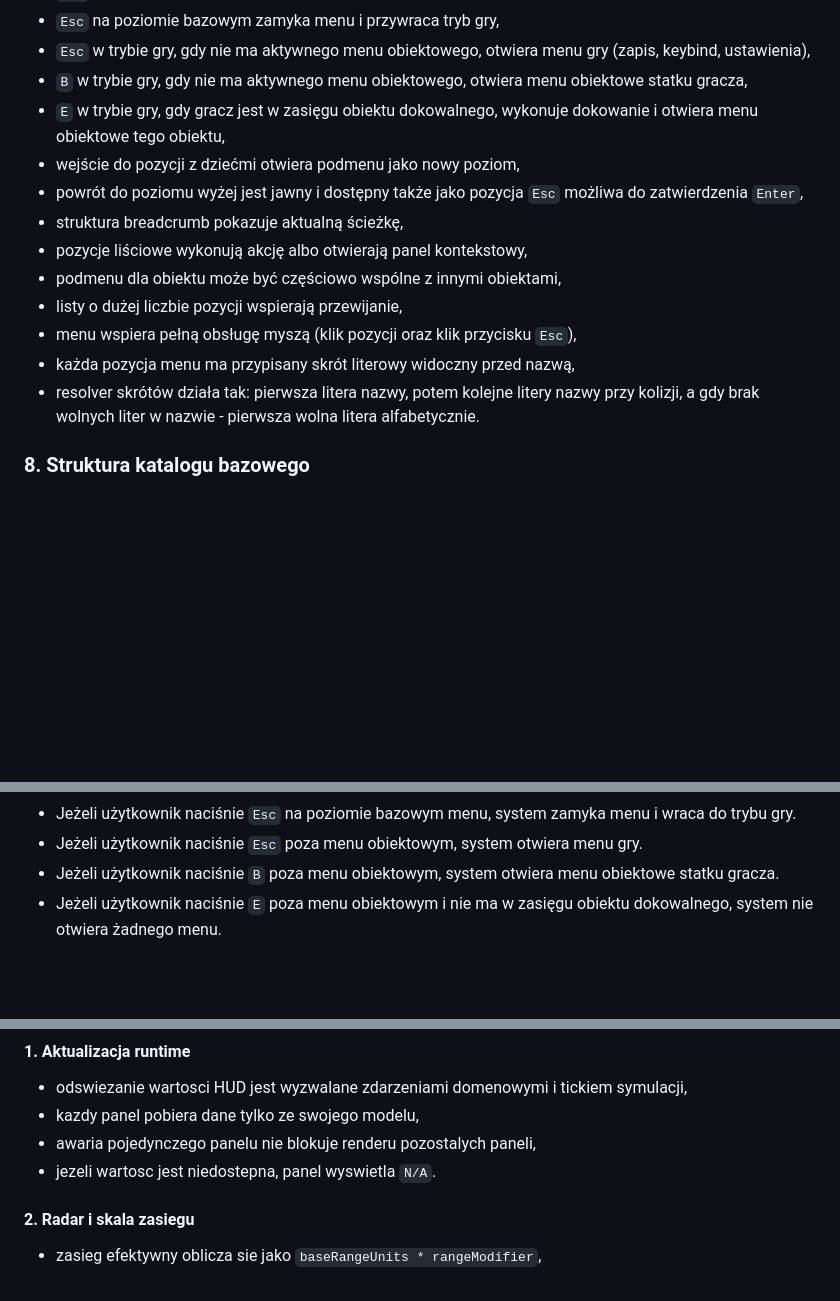
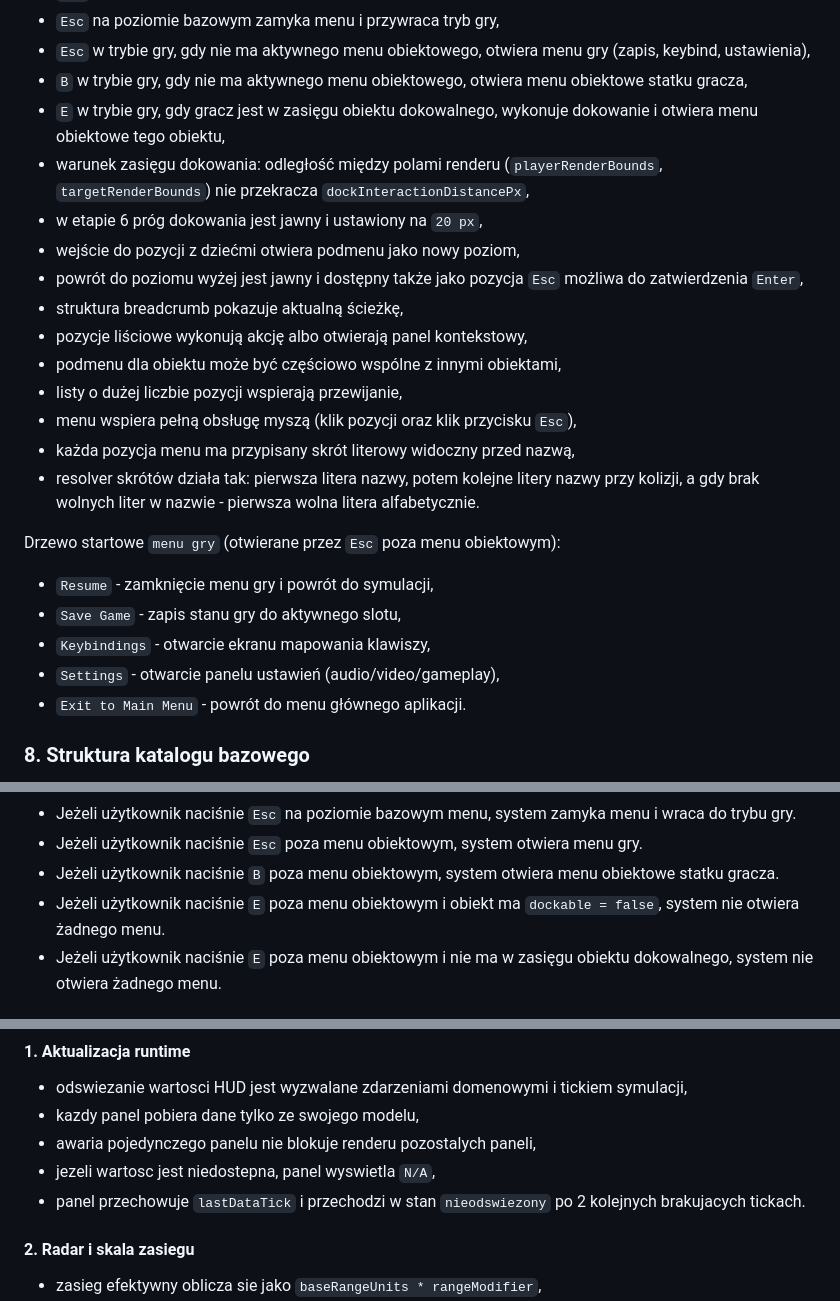
Before and after one commit to Kacpers93/-laba_v3--projektowanie-gier-webowych, a Markdown page: docs/core/14_etap6-specyfikacja.md, 3 parts joined by grey strips. GitHub-like rendering; blank space fills up the shorter version.

```diff
--- a/docs/core/14_etap6-specyfikacja.md
+++ b/docs/core/14_etap6-specyfikacja.md
@@ -202,6 +233,8 @@ Zasady:
 - `Esc` w trybie gry, gdy nie ma aktywnego menu obiektowego, otwiera menu gry (zapis, keybind, ustawienia),
 - `B` w trybie gry, gdy nie ma aktywnego menu obiektowego, otwiera menu obiektowe statku gracza,
 - `E` w trybie gry, gdy gracz jest w zasięgu obiektu dokowalnego, wykonuje dokowanie i otwiera menu obiektowe tego obiektu,
+- warunek zasięgu dokowania: odległość między polami renderu (`playerRenderBounds`, `targetRenderBounds`) nie przekracza `dockInteractionDistancePx`,
+- w etapie 6 próg dokowania jest jawny i ustawiony na `20 px`,
 - wejście do pozycji z dziećmi otwiera podmenu jako nowy poziom,
 - powrót do poziomu wyżej jest jawny i dostępny także jako pozycja `Esc` możliwa do zatwierdzenia `Enter`,
 - struktura breadcrumb pokazuje aktualną ścieżkę,
@@ -211,6 +244,13 @@ Zasady:
 - menu wspiera pełną obsługę myszą (klik pozycji oraz klik przycisku `Esc`),
 - każda pozycja menu ma przypisany skrót literowy widoczny przed nazwą,
 - resolver skrótów działa tak: pierwsza litera nazwy, potem kolejne litery nazwy przy kolizji, a gdy brak wolnych liter w nazwie - pierwsza wolna litera alfabetycznie.
+
+Drzewo startowe `menu gry` (otwierane przez `Esc` poza menu obiektowym):
+- `Resume` - zamknięcie menu gry i powrót do symulacji,
+- `Save Game` - zapis stanu gry do aktywnego slotu,
+- `Keybindings` - otwarcie ekranu mapowania klawiszy,
+- `Settings` - otwarcie panelu ustawień (audio/video/gameplay),
+- `Exit to Main Menu` - powrót do menu głównego aplikacji.
 
 ### 8. Struktura katalogu bazowego
 Katalog bazowy ma być opisany tak, aby można było łatwo dopinać nowe elementy do drzewa bez przepisywania istniejących definicji.
@@ -239,6 +279,7 @@ Zasady:
 - Jeżeli użytkownik naciśnie `Esc` na poziomie bazowym menu, system zamyka menu i wraca do trybu gry.
 - Jeżeli użytkownik naciśnie `Esc` poza menu obiektowym, system otwiera menu gry.
 - Jeżeli użytkownik naciśnie `B` poza menu obiektowym, system otwiera menu obiektowe statku gracza.
+- Jeżeli użytkownik naciśnie `E` poza menu obiektowym i obiekt ma `dockable = false`, system nie otwiera żadnego menu.
 - Jeżeli użytkownik naciśnie `E` poza menu obiektowym i nie ma w zasięgu obiektu dokowalnego, system nie otwiera żadnego menu.
 
 ## Reguły modelu menu
@@ -427,7 +509,8 @@ System renderuje stale 4 panele HUD z aktualizacja oparta o biezacy stan runtime
 - odswiezanie wartosci HUD jest wyzwalane zdarzeniami domenowymi i tickiem symulacji,
 - kazdy panel pobiera dane tylko ze swojego modelu,
 - awaria pojedynczego panelu nie blokuje renderu pozostalych paneli,
-- jezeli wartosc jest niedostepna, panel wyswietla `N/A`.
+- jezeli wartosc jest niedostepna, panel wyswietla `N/A`,
+- panel przechowuje `lastDataTick` i przechodzi w stan `nieodswiezony` po 2 kolejnych brakujacych tickach.
 
 #### 2. Radar i skala zasiegu
 - zasieg efektywny oblicza sie jako `baseRangeUnits * rangeModifier`,
```
Also changed, not shown: other parts of docs/core/14_etap6-specyfikacja.md (+72 -0 lines).
